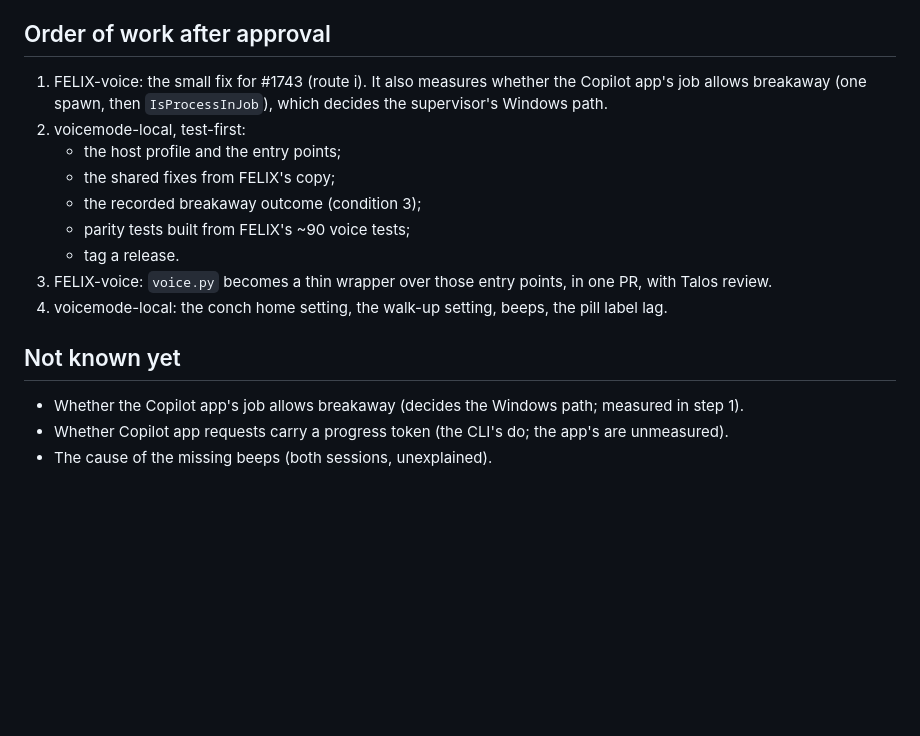
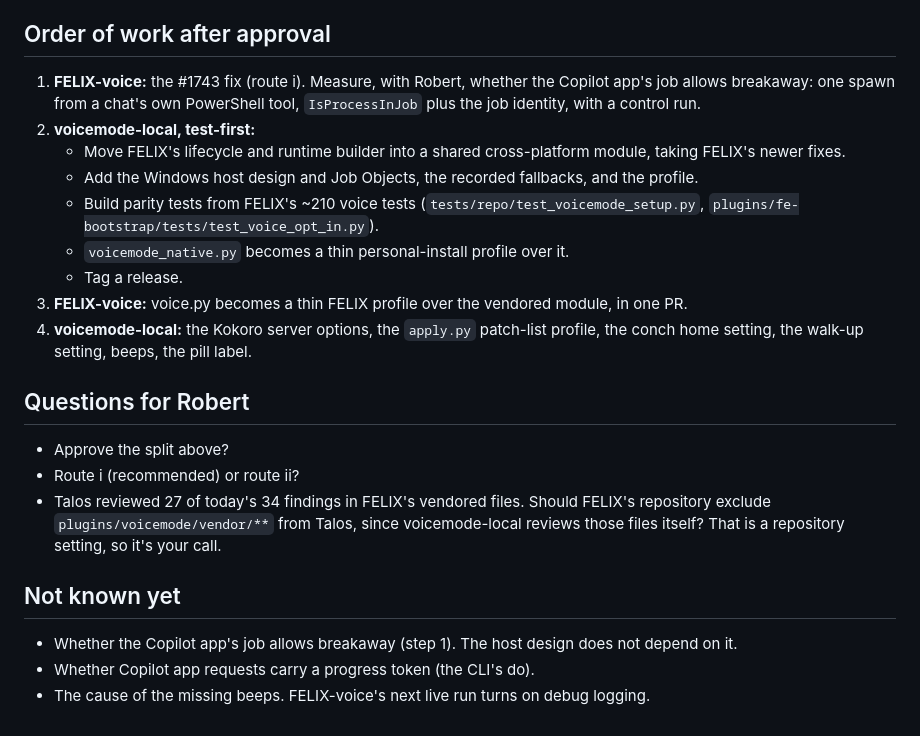
Before and after one commit to rwunsch/voicemode-local, a Markdown page: docs/felix-integration/2026-11-12-one-supervisor-proposal.md, the part around one of its changes. GitHub-like rendering; blank space fills up the shorter version.

```diff
--- a/docs/felix-integration/2026-11-12-one-supervisor-proposal.md
+++ b/docs/felix-integration/2026-11-12-one-supervisor-proposal.md
@@ -124,21 +119,32 @@ minutes after an idle chat is unloaded.
 
 ## Order of work after approval
 
-1. FELIX-voice: the small fix for #1743 (route i). It also measures whether the Copilot app's
-   job allows breakaway (one spawn, then `IsProcessInJob`), which decides the supervisor's
-   Windows path.
-2. voicemode-local, test-first:
-   - the host profile and the entry points;
-   - the shared fixes from FELIX's copy;
-   - the recorded breakaway outcome (condition 3);
-   - parity tests built from FELIX's ~90 voice tests;
-   - tag a release.
-3. FELIX-voice: `voice.py` becomes a thin wrapper over those entry points, in one PR, with
-   Talos review.
-4. voicemode-local: the conch home setting, the walk-up setting, beeps, the pill label lag.
+1. **FELIX-voice:** the #1743 fix (route i). Measure, with Robert, whether the Copilot app's
+   job allows breakaway: one spawn from a chat's own PowerShell tool, `IsProcessInJob` plus the
+   job identity, with a control run.
+2. **voicemode-local, test-first:**
+   - Move FELIX's lifecycle and runtime builder into a shared cross-platform module, taking
+     FELIX's newer fixes.
+   - Add the Windows host design and Job Objects, the recorded fallbacks, and the profile.
+   - Build parity tests from FELIX's ~210 voice tests (`tests/repo/test_voicemode_setup.py`,
+     `plugins/fe-bootstrap/tests/test_voice_opt_in.py`).
+   - `voicemode_native.py` becomes a thin personal-install profile over it.
+   - Tag a release.
+3. **FELIX-voice:** voice.py becomes a thin FELIX profile over the vendored module, in one PR.
+4. **voicemode-local:** the Kokoro server options, the `apply.py` patch-list profile, the
+   conch home setting, the walk-up setting, beeps, the pill label.
+
+## Questions for Robert
+
+- Approve the split above?
+- Route i (recommended) or route ii?
+- Talos reviewed 27 of today's 34 findings in FELIX's vendored files. Should FELIX's
+  repository exclude `plugins/voicemode/vendor/**` from Talos, since voicemode-local reviews
+  those files itself? That is a repository setting, so it's your call.
 
 ## Not known yet
 
-- Whether the Copilot app's job allows breakaway (decides the Windows path; measured in step 1).
-- Whether Copilot app requests carry a progress token (the CLI's do; the app's are unmeasured).
-- The cause of the missing beeps (both sessions, unexplained).
+- Whether the Copilot app's job allows breakaway (step 1). The host design does not depend on
+  it.
+- Whether Copilot app requests carry a progress token (the CLI's do).
+- The cause of the missing beeps. FELIX-voice's next live run turns on debug logging.
```
Also changed, not shown: other parts of docs/felix-integration/2026-11-12-one-supervisor-proposal.md (+97 -102 lines).
